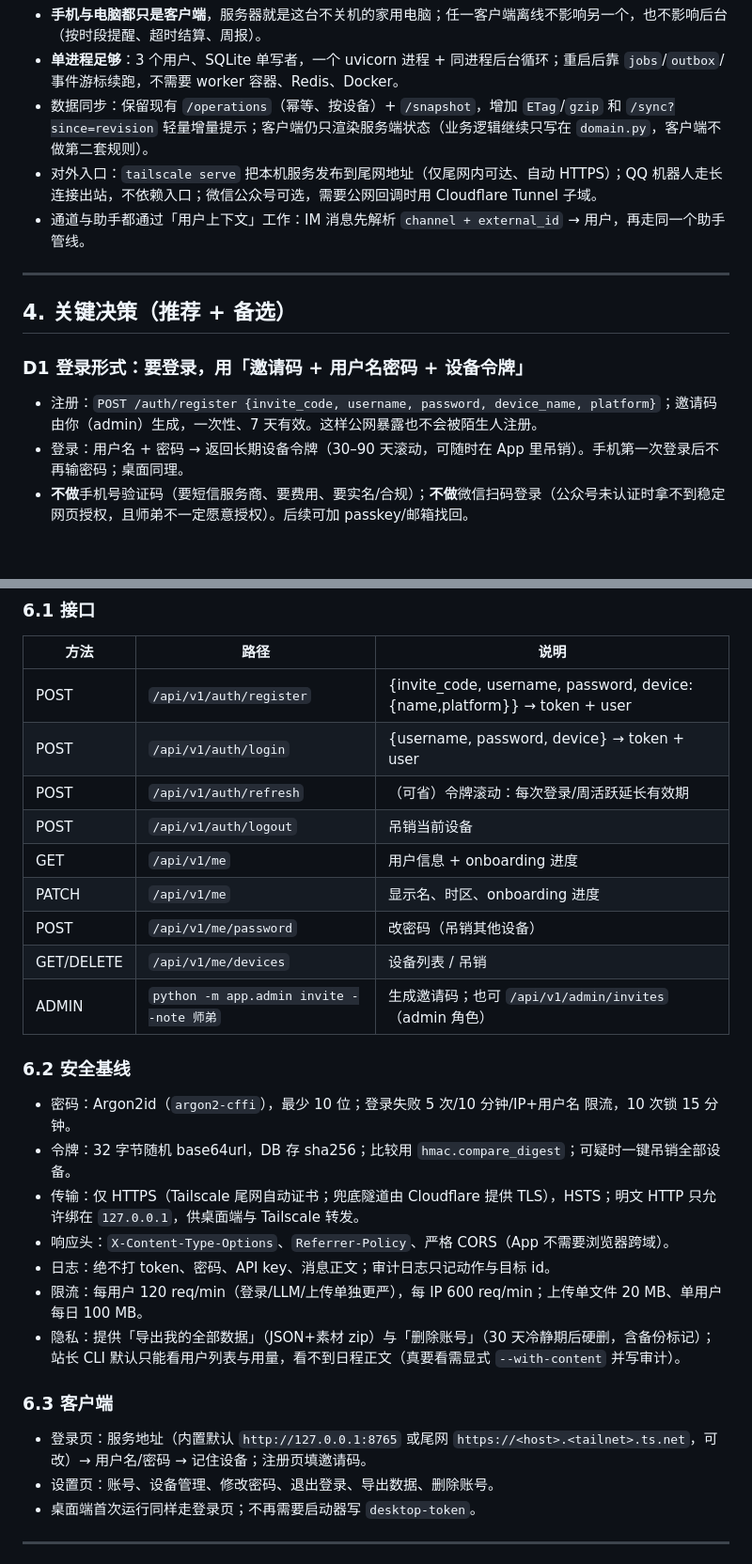
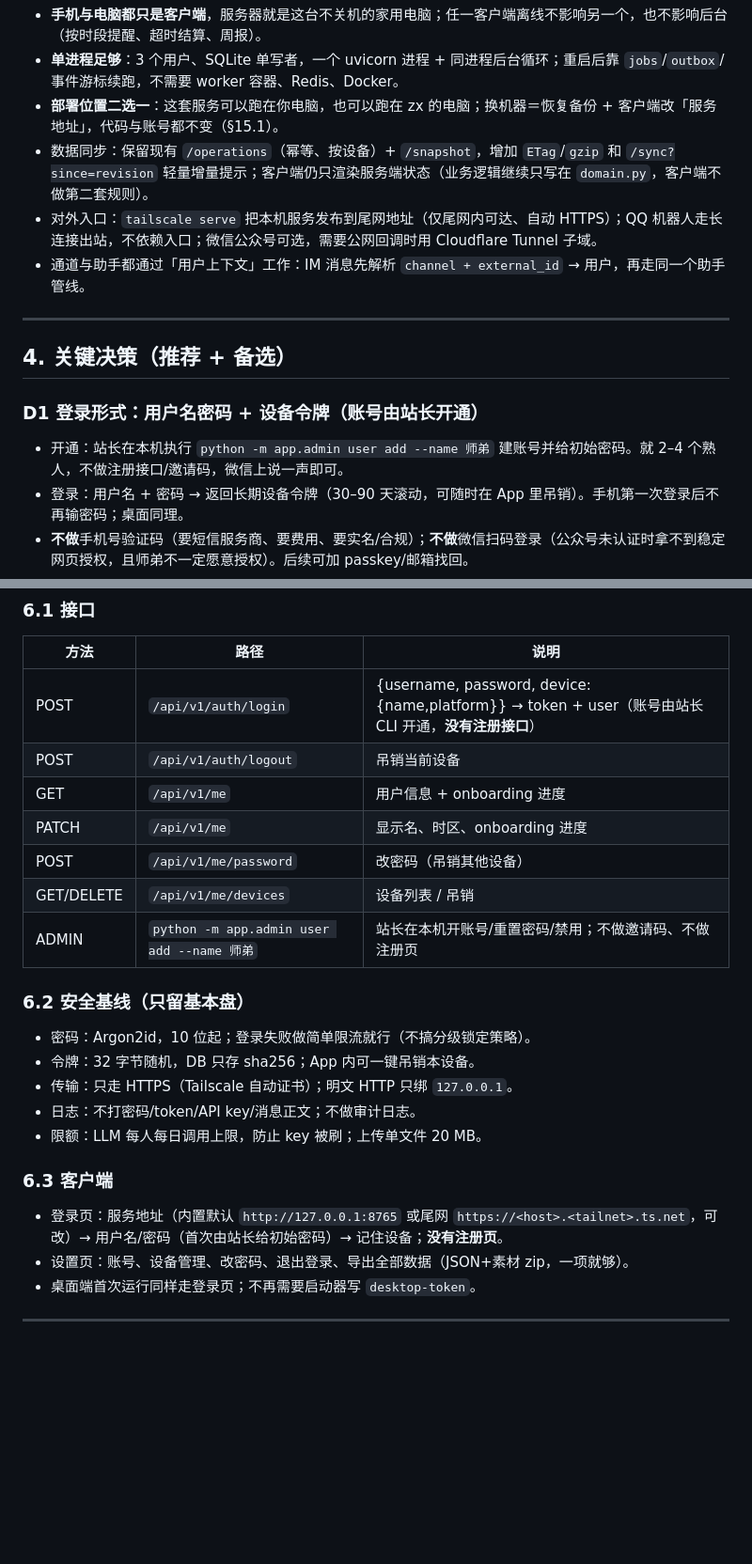
Before and after one commit to tjusaltedfish/Timer, a Markdown page: docs/plans/v2-multiuser-plan.md, 2 parts joined by grey strips. Shown at 94% size. Rendered like a GitHub page; blank space fills up the shorter version.

```diff
--- a/docs/plans/v2-multiuser-plan.md
+++ b/docs/plans/v2-multiuser-plan.md
@@ -96,6 +98,7 @@
 
 - **手机与电脑都只是客户端**，服务器就是这台不关机的家用电脑；任一客户端离线不影响另一个，也不影响后台（按时段提醒、超时结算、周报）。
 - **单进程足够**：3 个用户、SQLite 单写者，一个 uvicorn 进程 + 同进程后台循环；重启后靠 `jobs`/`outbox`/事件游标续跑，不需要 worker 容器、Redis、Docker。
+- **部署位置二选一**：这套服务可以跑在你电脑，也可以跑在 zx 的电脑；换机器＝恢复备份 + 客户端改「服务地址」，代码与账号都不变（§15.1）。
 - 数据同步：保留现有 `/operations`（幂等、按设备）+ `/snapshot`，增加 `ETag`/`gzip` 和 `/sync?since=revision` 轻量增量提示；客户端仍只渲染服务端状态（业务逻辑继续只写在 `domain.py`，客户端不做第二套规则）。
 - 对外入口：`tailscale serve` 把本机服务发布到尾网地址（仅尾网内可达、自动 HTTPS）；QQ 机器人走长连接出站，不依赖入口；微信公众号可选，需要公网回调时用 Cloudflare Tunnel 子域。
 - 通道与助手都通过「用户上下文」工作：IM 消息先解析 `channel + external_id` → 用户，再走同一个助手管线。
@@ -104,9 +107,9 @@
 
 ## 4. 关键决策（推荐 + 备选）
 
-### D1 登录形式：要登录，用「邀请码 + 用户名密码 + 设备令牌」
+### D1 登录形式：用户名密码 + 设备令牌（账号由站长开通）
 
-- 注册：`POST /auth/register {invite_code, username, password, device_name, platform}`；邀请码由你（admin）生成，一次性、7 天有效。这样公网暴露也不会被陌生人注册。
+- 开通：站长在本机执行 `python -m app.admin user add --name 师弟` 建账号并给初始密码。就 2–4 个熟人，不做注册接口/邀请码，微信上说一声即可。
 - 登录：用户名 + 密码 → 返回长期设备令牌（30–90 天滚动，可随时在 App 里吊销）。手机第一次登录后不再输密码；桌面同理。
 - **不做**手机号验证码（要短信服务商、要费用、要实名/合规）；**不做**微信扫码登录（公众号未认证时拿不到稳定网页授权，且师弟不一定愿意授权）。后续可加 passkey/邮箱找回。
 - 桌面端不再依赖 `desktop-token` 文件引导；保留 `local` 模式仅用于开发与应急（`PLANNER_AUTH=local`）。
@@ -239,30 +241,26 @@ repo.apply_operation(conn, user_id, device_id, op) # 事务内（BEGIN IMMEDIATE
 
 | 方法 | 路径 | 说明 |
 | --- | --- | --- |
-| POST | `/api/v1/auth/register` | {invite_code, username, password, device:{name,platform}} → token + user |
-| POST | `/api/v1/auth/login` | {username, password, device} → token + user |
-| POST | `/api/v1/auth/refresh` | （可省）令牌滚动：每次登录/周活跃延长有效期 |
+| POST | `/api/v1/auth/login` | {username, password, device:{name,platform}} → token + user（账号由站长 CLI 开通，**没有注册接口**） |
 | POST | `/api/v1/auth/logout` | 吊销当前设备 |
 | GET | `/api/v1/me` | 用户信息 + onboarding 进度 |
 | PATCH | `/api/v1/me` | 显示名、时区、onboarding 进度 |
 | POST | `/api/v1/me/password` | 改密码（吊销其他设备） |
 | GET/DELETE | `/api/v1/me/devices` | 设备列表 / 吊销 |
-| ADMIN | `python -m app.admin invite --note 师弟` | 生成邀请码；也可 `/api/v1/admin/invites`（admin 角色） |
+| ADMIN | `python -m app.admin user add --name 师弟` | 站长在本机开账号/重置密码/禁用；不做邀请码、不做注册页 |
 
-### 6.2 安全基线
+### 6.2 安全基线（只留基本盘）
 
-- 密码：Argon2id（`argon2-cffi`），最少 10 位；登录失败 5 次/10 分钟/IP+用户名 限流，10 次锁 15 分钟。
-- 令牌：32 字节随机 base64url，DB 存 sha256；比较用 `hmac.compare_digest`；可疑时一键吊销全部设备。
-- 传输：仅 HTTPS（Tailscale 尾网自动证书；兜底隧道由 Cloudflare 提供 TLS），HSTS；明文 HTTP 只允许绑在 `127.0.0.1`，供桌面端与 Tailscale 转发。
-- 响应头：`X-Content-Type-Options`、`Referrer-Policy`、严格 CORS（App 不需要浏览器跨域）。
-- 日志：绝不打 token、密码、API key、消息正文；审计日志只记动作与目标 id。
-- 限流：每用户 120 req/min（登录/LLM/上传单独更严），每 IP 600 req/min；上传单文件 20 MB、单用户每日 100 MB。
-- 隐私：提供「导出我的全部数据」（JSON+素材 zip）与「删除账号」（30 天冷静期后硬删，含备份标记）；站长 CLI 默认只能看用户列表与用量，看不到日程正文（真要看需显式 `--with-content` 并写审计）。
+- 密码：Argon2id，10 位起；登录失败做简单限流就行（不搞分级锁定策略）。
+- 令牌：32 字节随机，DB 只存 sha256；App 内可一键吊销本设备。
+- 传输：只走 HTTPS（Tailscale 自动证书）；明文 HTTP 只绑 `127.0.0.1`。
+- 日志：不打密码/token/API key/消息正文；不做审计日志。
+- 限额：LLM 每人每日调用上限，防止 key 被刷；上传单文件 20 MB。
 
 ### 6.3 客户端
 
-- 登录页：服务地址（内置默认 `http://127.0.0.1:8765` 或尾网 `https://<host>.<tailnet>.ts.net`，可改）→ 用户名/密码 → 记住设备；注册页填邀请码。
-- 设置页：账号、设备管理、修改密码、退出登录、导出数据、删除账号。
+- 登录页：服务地址（内置默认 `http://127.0.0.1:8765` 或尾网 `https://<host>.<tailnet>.ts.net`，可改）→ 用户名/密码（首次由站长给初始密码）→ 记住设备；**没有注册页**。
+- 设置页：账号、设备管理、改密码、退出登录、导出全部数据（JSON+素材 zip，一项就够）。
 - 桌面端首次运行同样走登录页；不再需要启动器写 `desktop-token`。
 
 ---
```
Also changed, not shown: other parts of docs/plans/v2-multiuser-plan.md (+49 -58 lines).
